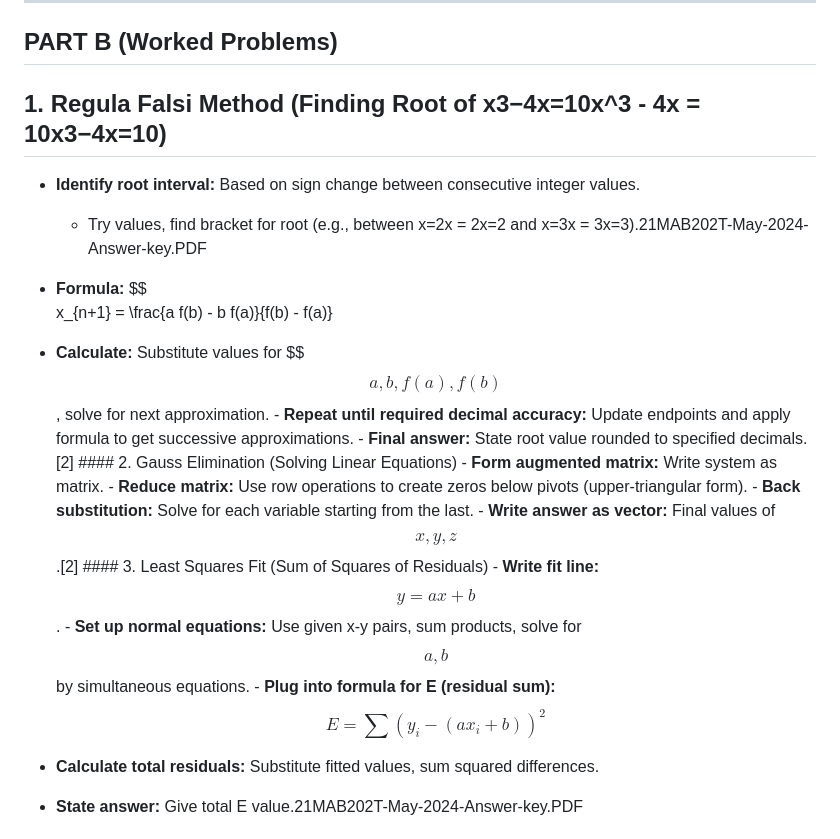
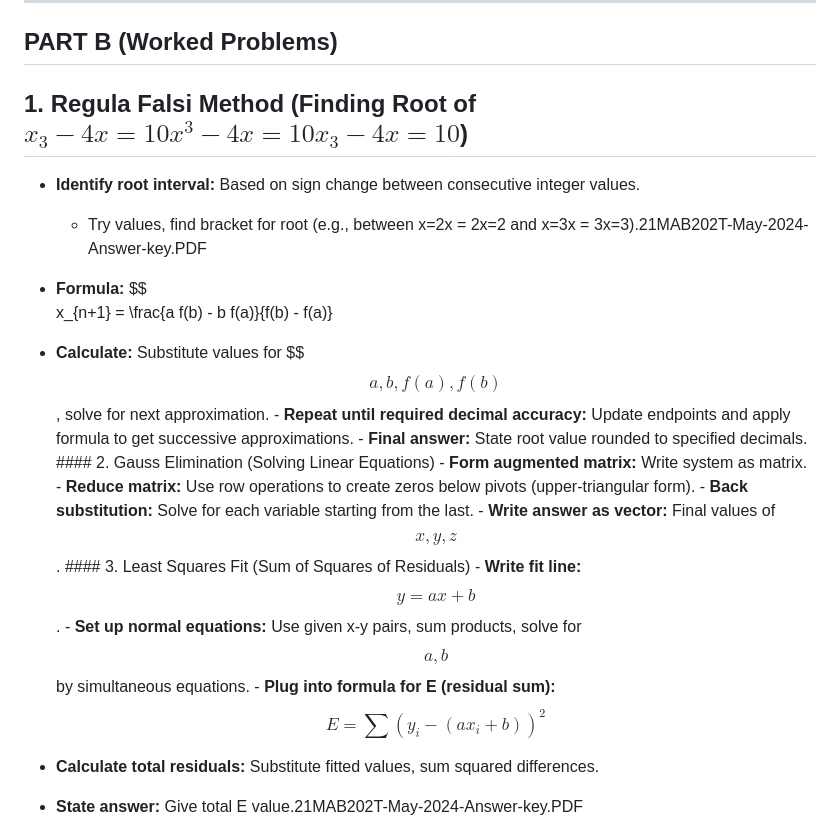
Before and after one commit to ak9886/Obsidian, a Markdown page: Untitled.md, the part around one of its changes. Rendered like a GitHub page.

```diff
--- a/Untitled.md
+++ b/Untitled.md
@@ -19,7 +19,7 @@ Each answer in Part A is direct and based on concepts:
 
 ## PART B (Worked Problems)
 
-## 1. Regula Falsi Method (Finding Root of x3−4x=10x^3 - 4x = 10x3−4x=10)
+## 1. Regula Falsi Method (Finding Root of $x_3−4x=10x^3 - 4x = 10x_3−4x=10$)
 
 - **Identify root interval:** Based on sign change between consecutive integer values.
 
@@ -29,7 +29,7 @@ Each answer in Part A is direct and based on concepts:
     x_{n+1} = \frac{a f(b) - b f(a)}{f(b) - f(a)}
 
 
-- **Calculate:** Substitute values for $$$$a, b, f(a), f(b)$$, solve for next approximation. - **Repeat until required decimal accuracy:** Update endpoints and apply formula to get successive approximations. - **Final answer:** State root value rounded to specified decimals.[2] #### 2. Gauss Elimination (Solving Linear Equations) - **Form augmented matrix:** Write system as matrix. - **Reduce matrix:** Use row operations to create zeros below pivots (upper-triangular form). - **Back substitution:** Solve for each variable starting from the last. - **Write answer as vector:** Final values of $$x, y, z$$.[2] #### 3. Least Squares Fit (Sum of Squares of Residuals) - **Write fit line:** $$y = ax + b$$. - **Set up normal equations:** Use given x-y pairs, sum products, solve for $$a, b$$ by simultaneous equations. - **Plug into formula for E (residual sum):** $$ E = \sum (y_i - (a x_i + b))^2
+- **Calculate:** Substitute values for $$$$a, b, f(a), f(b)$$, solve for next approximation. - **Repeat until required decimal accuracy:** Update endpoints and apply formula to get successive approximations. - **Final answer:** State root value rounded to specified decimals. #### 2. Gauss Elimination (Solving Linear Equations) - **Form augmented matrix:** Write system as matrix. - **Reduce matrix:** Use row operations to create zeros below pivots (upper-triangular form). - **Back substitution:** Solve for each variable starting from the last. - **Write answer as vector:** Final values of $$x, y, z$$. #### 3. Least Squares Fit (Sum of Squares of Residuals) - **Write fit line:** $$y = ax + b$$. - **Set up normal equations:** Use given x-y pairs, sum products, solve for $$a, b$$ by simultaneous equations. - **Plug into formula for E (residual sum):** $$ E = \sum (y_i - (a x_i + b))^2
 $$
 - **Calculate total residuals:** Substitute fitted values, sum squared differences.
 
```
Also changed, not shown: other parts of Untitled.md (+29 -4 lines).
